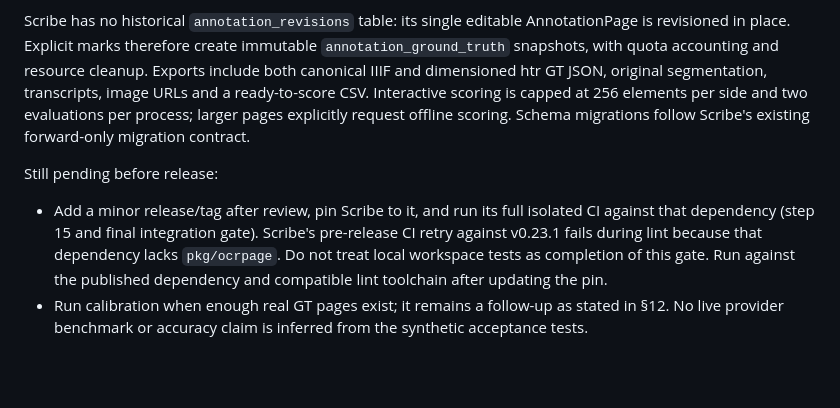
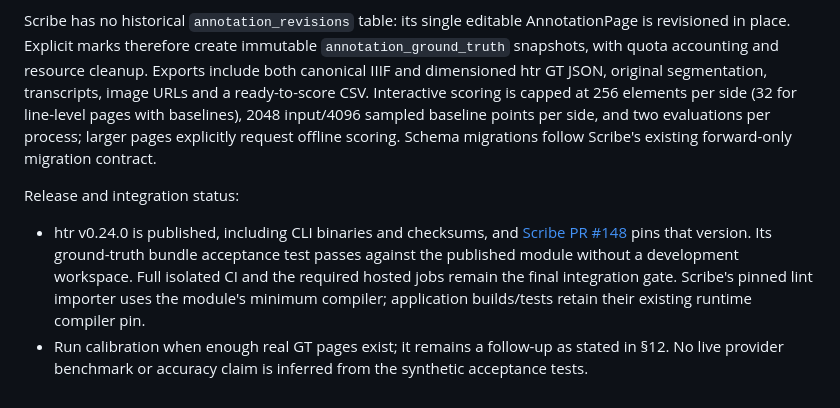
Before and after one commit to lehigh-university-libraries/htr, a Markdown page: docs/segeval-proposal.md, the part around the change. Rendered like a GitHub page; blank space fills up the shorter version.

```diff
--- a/docs/segeval-proposal.md
+++ b/docs/segeval-proposal.md
@@ -1032,18 +1032,20 @@ AnnotationPage is revisioned in place. Explicit marks therefore create immutable
 `annotation_ground_truth` snapshots, with quota accounting and resource cleanup.
 Exports include both canonical IIIF and dimensioned htr GT JSON, original
 segmentation, transcripts, image URLs and a ready-to-score CSV. Interactive
-scoring is capped at 256 elements per side and two evaluations per process;
-larger pages explicitly request offline scoring. Schema migrations follow
+scoring is capped at 256 elements per side (32 for line-level pages with
+baselines), 2048 input/4096 sampled baseline points per side, and two evaluations
+per process; larger pages explicitly request offline scoring. Schema migrations follow
 Scribe's existing forward-only migration contract.
 
-Still pending before release:
+Release and integration status:
 
-- Add a minor release/tag after review, pin Scribe to it, and run its full
-  isolated CI against that dependency (step 15 and final integration gate).
-  Scribe's pre-release CI retry against v0.23.1 fails during lint because that
-  dependency lacks `pkg/ocrpage`. Do not treat local workspace tests as
-  completion of this gate. Run against the published dependency and compatible
-  lint toolchain after updating the pin.
+- htr v0.24.0 is published, including CLI binaries and checksums, and
+  [Scribe PR #148](https://github.com/lehigh-university-libraries/scribe/pull/148)
+  pins that version. Its ground-truth bundle acceptance test passes against
+  the published module without a development workspace. Full isolated CI and
+  the required hosted jobs remain the final integration gate. Scribe's pinned
+  lint importer uses the module's minimum compiler; application builds/tests
+  retain their existing runtime compiler pin.
 - Run calibration when enough real GT pages exist; it remains a follow-up as
   stated in §12. No live provider benchmark or accuracy claim is inferred from
   the synthetic acceptance tests.
```
Also changed, not shown: docs/SEGEVAL.md (+22 -8 lines).
